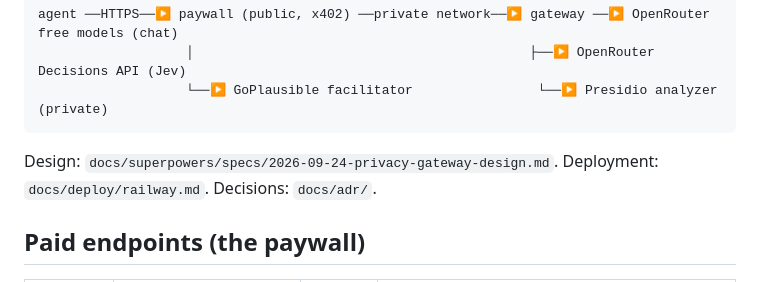
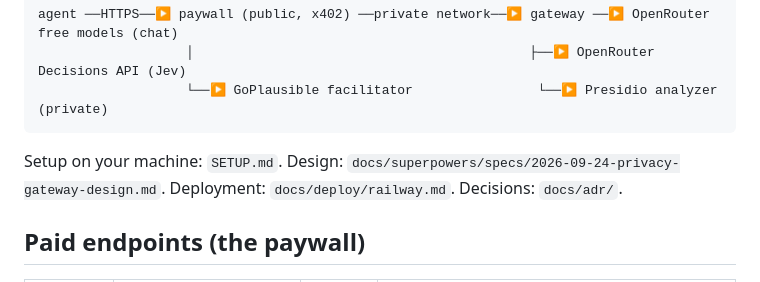
Before and after one commit to chainaim-kiruthika/chainaim-router, a Markdown page: README.md, the part around the change. Drawn GitHub-style.

Commit message:
docs: add setup guide

````diff
--- a/README.md
+++ b/README.md
@@ -8,7 +8,7 @@ agent ──HTTPS──▶ paywall (public, x402) ──private network──▶
                    └──▶ GoPlausible facilitator                └──▶ Presidio analyzer (private)
 ```
 
-Design: `docs/superpowers/specs/2026-09-24-privacy-gateway-design.md`. Deployment: `docs/deploy/railway.md`. Decisions: `docs/adr/`.
+Setup on your machine: `SETUP.md`. Design: `docs/superpowers/specs/2026-09-24-privacy-gateway-design.md`. Deployment: `docs/deploy/railway.md`. Decisions: `docs/adr/`.
 
 ## Paid endpoints (the paywall)
 
````
Also changed, not shown: SETUP.md (added, +334 -0 lines).
